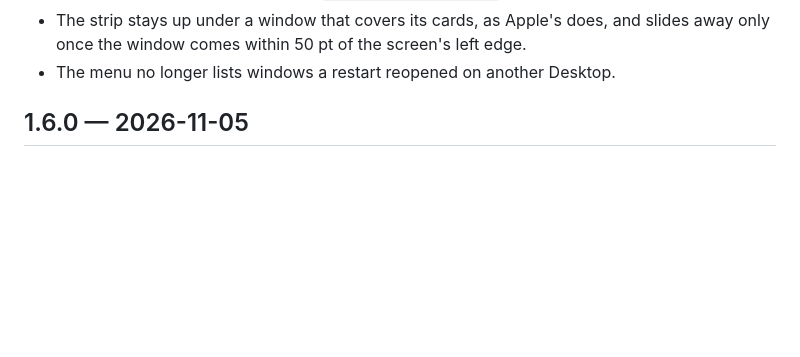
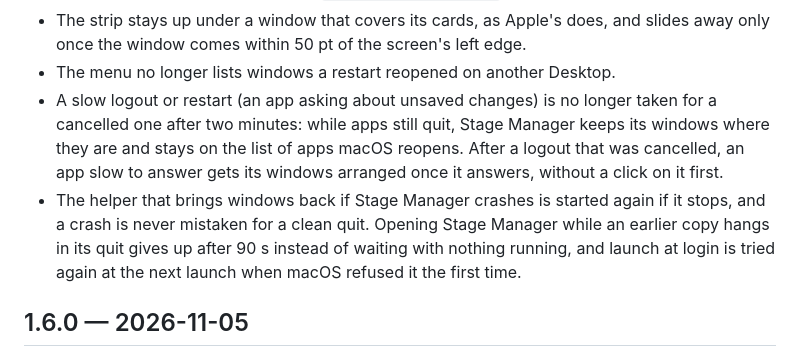
Before and after one commit to eugene-tea/stage-manager, a Markdown page: CHANGELOG.md, the part around the change. Drawn GitHub-style; blank space fills up the shorter version.

Commit message:
CHANGELOG: the fix round's Starting and quitting (a slow logout, a cancelled logout's slow app, the guardian replaced, a hung quit, the login item tried again)

```diff
--- a/CHANGELOG.md
+++ b/CHANGELOG.md
@@ -36,6 +36,16 @@
 - The strip stays up under a window that covers its cards, as Apple's does, and slides away
   only once the window comes within 50 pt of the screen's left edge.
 - The menu no longer lists windows a restart reopened on another Desktop.
+- A slow logout or restart (an app asking about unsaved changes) is no longer taken for a
+  cancelled one after two minutes: while apps still quit, Stage Manager keeps its windows
+  where they are and stays on the list of apps macOS reopens. After a logout that was
+  cancelled, an app slow to answer gets its windows arranged once it answers, without a
+  click on it first.
+- The helper that brings windows back if Stage Manager crashes is started again if it
+  stops, and a crash is never mistaken for a clean quit. Opening Stage Manager while an
+  earlier copy hangs in its quit gives up after 90 s instead of waiting with nothing
+  running, and launch at login is tried again at the next launch when macOS refused it the
+  first time.
 
 ## 1.6.0 — 2026-11-05
 
```
